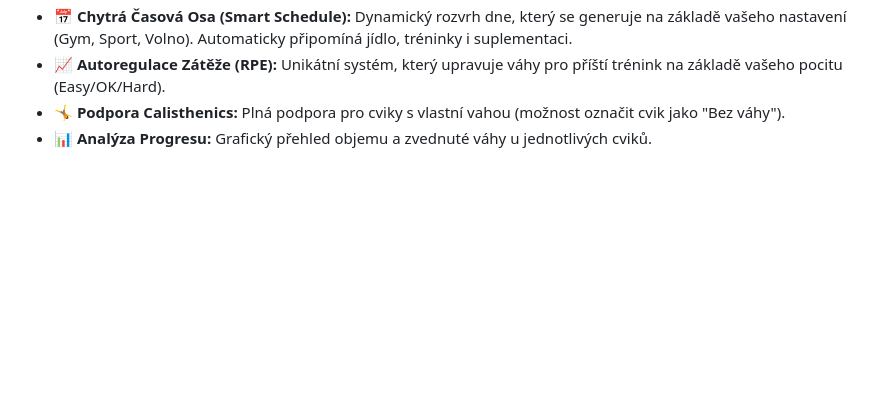
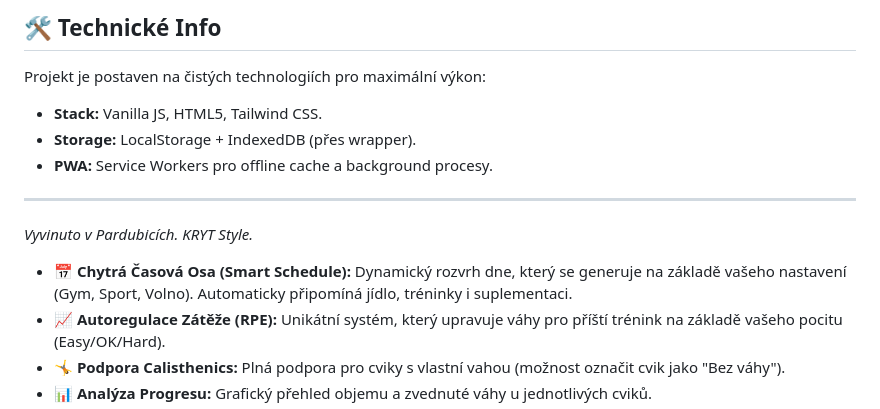
Before and after one commit to Zeleninkappo/Zeleninkappo.github.io, a Markdown page: README.md, the part around one of its changes. GitHub-like rendering; blank space fills up the shorter version.

```diff
--- a/README.md
+++ b/README.md
@@ -15,3 +64,13 @@
+## 🛠 Technické Info
+
+Projekt je postaven na čistých technologiích pro maximální výkon:
+* **Stack:** Vanilla JS, HTML5, Tailwind CSS.
+* **Storage:** LocalStorage + IndexedDB (přes wrapper).
+* **PWA:** Service Workers pro offline cache a background procesy.
+
+---
+
+*Vyvinuto v Pardubicích. KRYT Style.*
 * **📅 Chytrá Časová Osa (Smart Schedule):** Dynamický rozvrh dne, který se generuje na základě vašeho nastavení (Gym, Sport, Volno). Automaticky připomíná jídlo, tréninky i suplementaci.
 * **📈 Autoregulace Zátěže (RPE):** Unikátní systém, který upravuje váhy pro příští trénink na základě vašeho pocitu (Easy/OK/Hard).
 * **🤸 Podpora Calisthenics:** Plná podpora pro cviky s vlastní vahou (možnost označit cvik jako "Bez váhy").
```
Also changed, not shown: other parts of README.md (+56 -7 lines).
